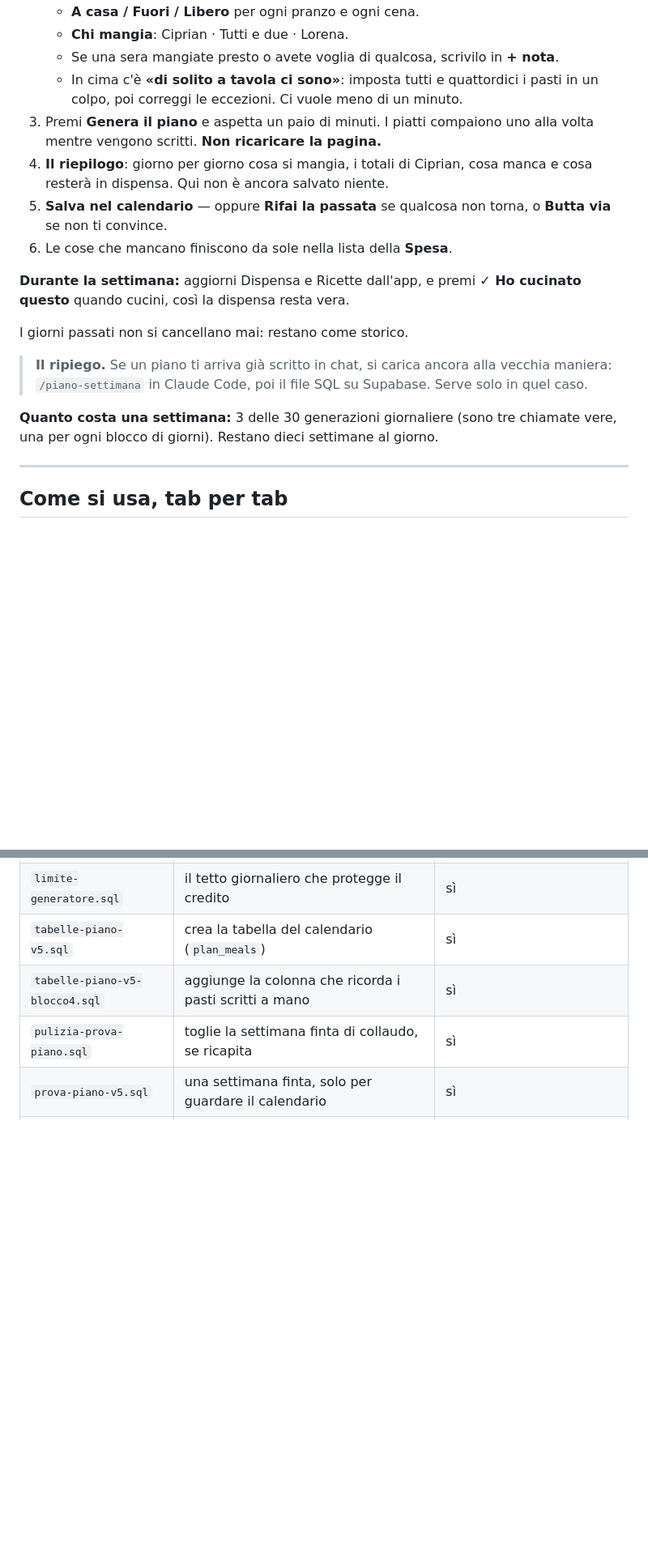
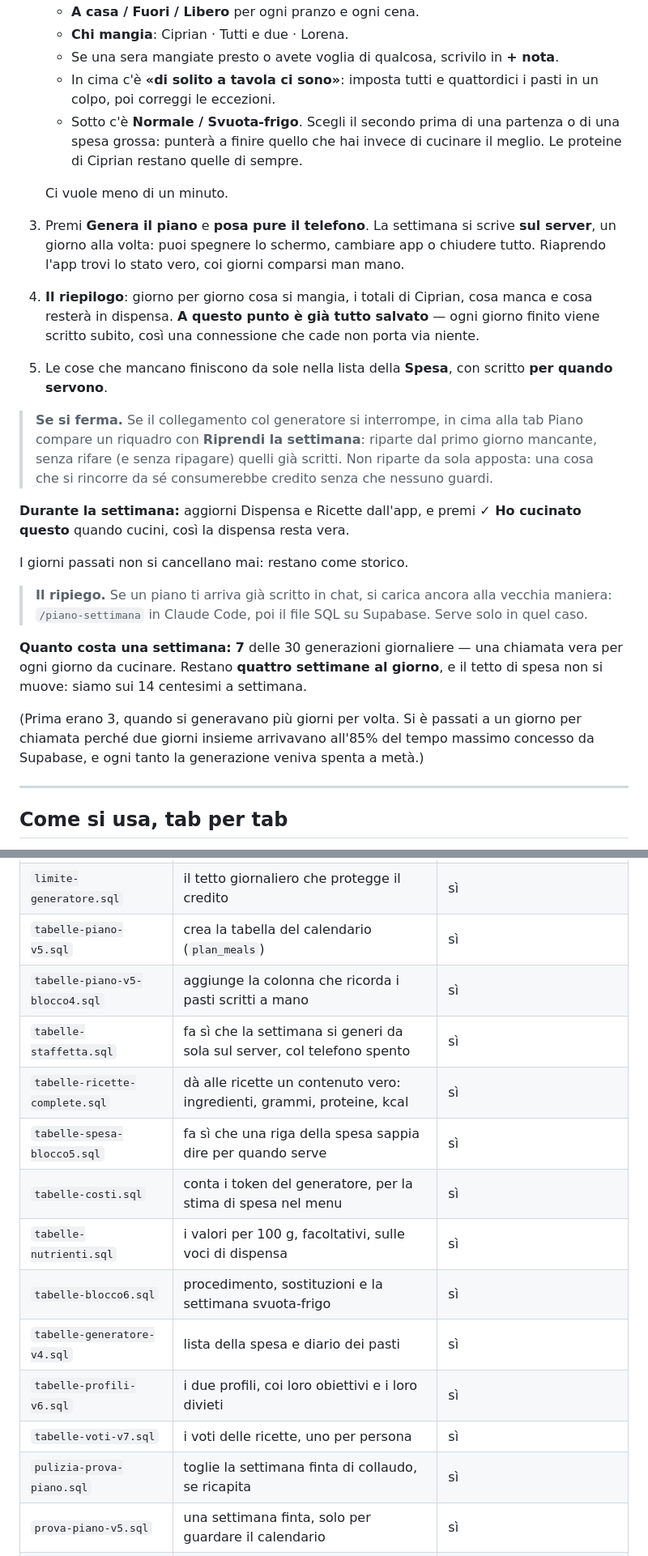
Before and after one commit to gallinolorena97-dotcom/piano, a Markdown page: README-OPERATIVO.md, 2 parts joined by grey strips. Shown at 81% size. Drawn GitHub-style; blank space fills up the shorter version.

```diff
--- a/README-OPERATIVO.md
+++ b/README-OPERATIVO.md
@@ -20,14 +20,24 @@ Accedi, nessuna email, nessun codice. Lo stesso vale per chiunque abbia l'indiri
    - Se una sera mangiate presto o avete voglia di qualcosa, scrivilo in **+ nota**.
    - In cima c'è **«di solito a tavola ci sono»**: imposta tutti e quattordici i pasti
      in un colpo, poi correggi le eccezioni.
+   - Sotto c'è **Normale / Svuota-frigo**. Scegli il secondo prima di una partenza o di
+     una spesa grossa: punterà a finire quello che hai invece di cucinare il meglio.
+     Le proteine di Ciprian restano quelle di sempre.
+
    Ci vuole meno di un minuto.
-3. Premi **Genera il piano** e aspetta un paio di minuti. I piatti compaiono uno alla
-   volta mentre vengono scritti. **Non ricaricare la pagina.**
+3. Premi **Genera il piano** e **posa pure il telefono**. La settimana si scrive **sul
+   server**, un giorno alla volta: puoi spegnere lo schermo, cambiare app o chiudere
+   tutto. Riaprendo l'app trovi lo stato vero, coi giorni comparsi man mano.
 4. **Il riepilogo**: giorno per giorno cosa si mangia, i totali di Ciprian, cosa manca
-   e cosa resterà in dispensa. Qui non è ancora salvato niente.
-5. **Salva nel calendario** — oppure **Rifai la passata** se qualcosa non torna, o
-   **Butta via** se non ti convince.
-6. Le cose che mancano finiscono da sole nella lista della **Spesa**.
+   e cosa resterà in dispensa. **A questo punto è già tutto salvato** — ogni giorno
+   finito viene scritto subito, così una connessione che cade non porta via niente.
+5. Le cose che mancano finiscono da sole nella lista della **Spesa**, con scritto
+   **per quando servono**.
+
+> **Se si ferma.** Se il collegamento col generatore si interrompe, in cima alla tab
+> Piano compare un riquadro con **Riprendi la settimana**: riparte dal primo giorno
+> mancante, senza rifare (e senza ripagare) quelli già scritti. Non riparte da sola
+> apposta: una cosa che si rincorre da sé consumerebbe credito senza che nessuno guardi.
 
 **Durante la settimana:** aggiorni Dispensa e Ricette dall'app, e premi
 **✓ Ho cucinato questo** quando cucini, così la dispensa resta vera.
@@ -38,8 +48,13 @@ I giorni passati non si cancellano mai: restano come storico.
 > vecchia maniera: `/piano-settimana` in Claude Code, poi il file SQL su Supabase.
 > Serve solo in quel caso.
 
-**Quanto costa una settimana:** 3 delle 30 generazioni giornaliere (sono tre chiamate
-vere, una per ogni blocco di giorni). Restano dieci settimane al giorno.
+**Quanto costa una settimana:** **7** delle 30 generazioni giornaliere — una chiamata
+vera per ogni giorno da cucinare. Restano **quattro settimane al giorno**, e il tetto di
+spesa non si muove: siamo sui 14 centesimi a settimana.
+
+(Prima erano 3, quando si generavano più giorni per volta. Si è passati a un giorno per
+chiamata perché due giorni insieme arrivavano all'85% del tempo massimo concesso da
+Supabase, e ogni tanto la generazione veniva spenta a metà.)
 
 ---
 
@@ -311,6 +383,15 @@ I messaggi sono già scritti in italiano semplice. I due più probabili:
 | `limite-generatore.sql` | il tetto giornaliero che protegge il credito | sì |
 | `tabelle-piano-v5.sql` | crea la tabella del calendario (`plan_meals`) | sì |
 | `tabelle-piano-v5-blocco4.sql` | aggiunge la colonna che ricorda i pasti scritti a mano | sì |
+| `tabelle-staffetta.sql` | fa sì che la settimana si generi da sola sul server, col telefono spento | sì |
+| `tabelle-ricette-complete.sql` | dà alle ricette un contenuto vero: ingredienti, grammi, proteine, kcal | sì |
+| `tabelle-spesa-blocco5.sql` | fa sì che una riga della spesa sappia dire per quando serve | sì |
+| `tabelle-costi.sql` | conta i token del generatore, per la stima di spesa nel menu | sì |
+| `tabelle-nutrienti.sql` | i valori per 100 g, facoltativi, sulle voci di dispensa | sì |
+| `tabelle-blocco6.sql` | procedimento, sostituzioni e la settimana svuota-frigo | sì |
+| `tabelle-generatore-v4.sql` | lista della spesa e diario dei pasti | sì |
+| `tabelle-profili-v6.sql` | i due profili, coi loro obiettivi e i loro divieti | sì |
+| `tabelle-voti-v7.sql` | i voti delle ricette, uno per persona | sì |
 | `pulizia-prova-piano.sql` | toglie la settimana finta di collaudo, se ricapita | sì |
 | `prova-piano-v5.sql` | una settimana finta, solo per guardare il calendario | sì |
 | `seed-dati-iniziali.sql` | carica inventario e ricette di partenza | sì |
```
Also changed, not shown: other parts of README-OPERATIVO.md (+60 -3 lines).
